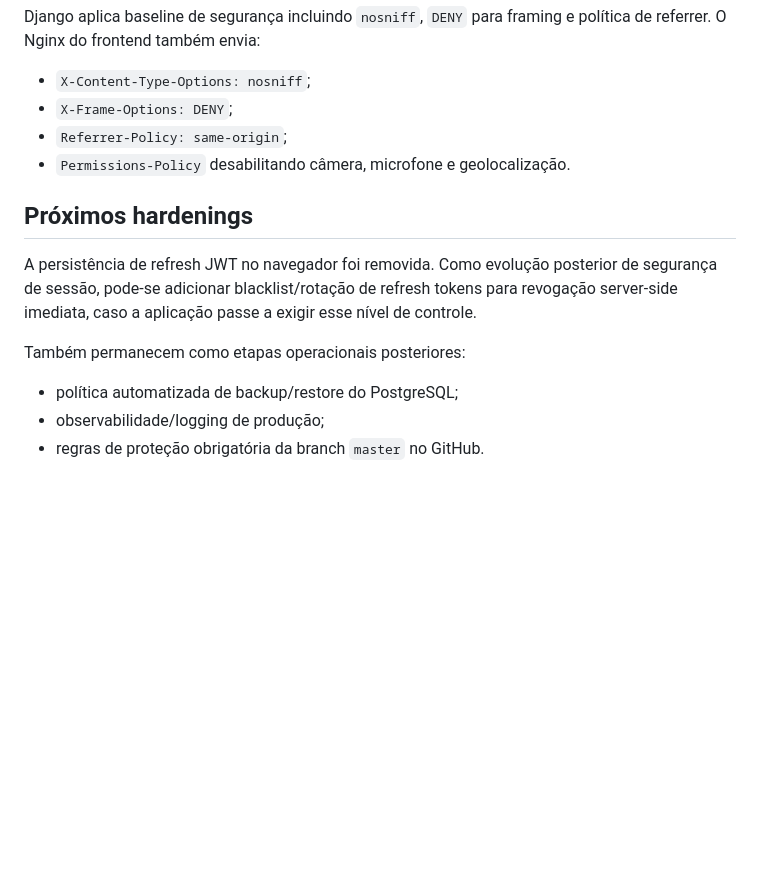
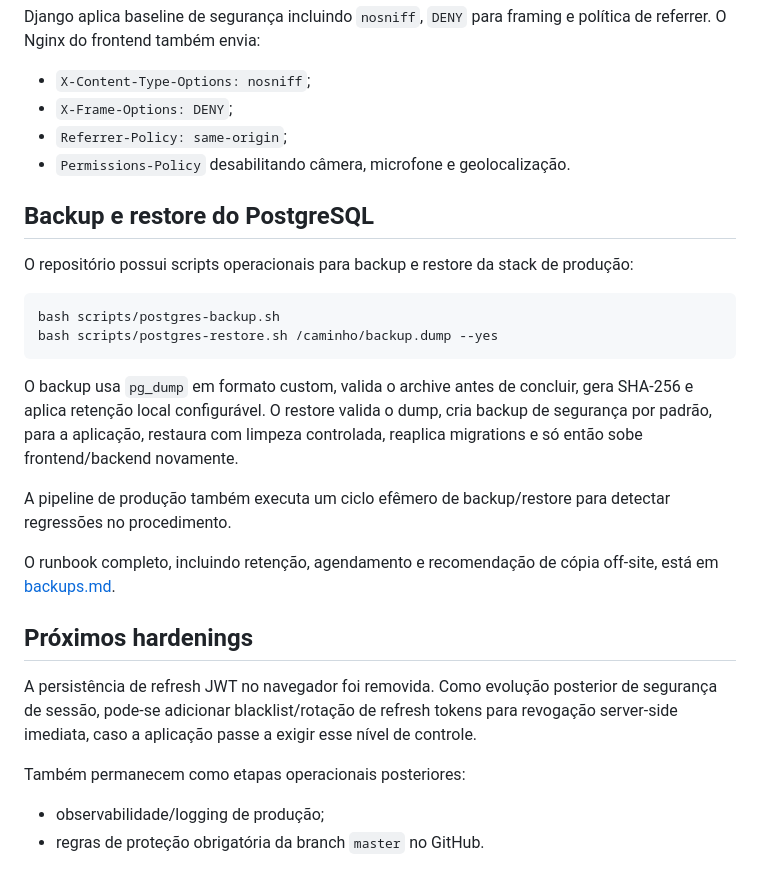
Before and after one commit to michaelandrewhf/techtrack, a Markdown page: docs/deployment.md, the part around the change. GitHub-like rendering; blank space fills up the shorter version.

Commit message:
docs: integrate PostgreSQL backup operations

````diff
--- a/docs/deployment.md
+++ b/docs/deployment.md
@@ -142,12 +142,26 @@ Django aplica baseline de segurança incluindo `nosniff`, `DENY` para framing e
 - `Referrer-Policy: same-origin`;
 - `Permissions-Policy` desabilitando câmera, microfone e geolocalização.
 
+## Backup e restore do PostgreSQL
+
+O repositório possui scripts operacionais para backup e restore da stack de produção:
+
+```bash
+bash scripts/postgres-backup.sh
+bash scripts/postgres-restore.sh /caminho/backup.dump --yes
+```
+
+O backup usa `pg_dump` em formato custom, valida o archive antes de concluir, gera SHA-256 e aplica retenção local configurável. O restore valida o dump, cria backup de segurança por padrão, para a aplicação, restaura com limpeza controlada, reaplica migrations e só então sobe frontend/backend novamente.
+
+A pipeline de produção também executa um ciclo efêmero de backup/restore para detectar regressões no procedimento.
+
+O runbook completo, incluindo retenção, agendamento e recomendação de cópia off-site, está em [backups.md](backups.md).
+
 ## Próximos hardenings
 
 A persistência de refresh JWT no navegador foi removida. Como evolução posterior de segurança de sessão, pode-se adicionar blacklist/rotação de refresh tokens para revogação server-side imediata, caso a aplicação passe a exigir esse nível de controle.
 
 Também permanecem como etapas operacionais posteriores:
 
-- política automatizada de backup/restore do PostgreSQL;
 - observabilidade/logging de produção;
 - regras de proteção obrigatória da branch `master` no GitHub.
````
